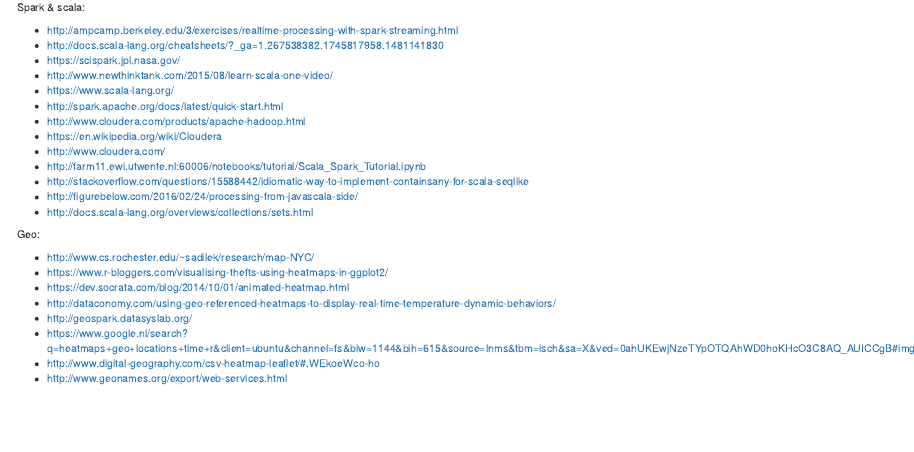
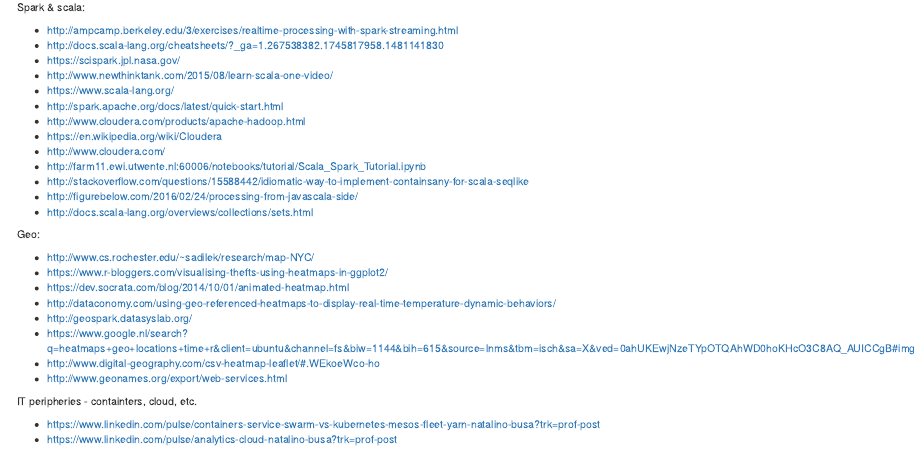
Before and after one commit to mirelacc/ds, an R Markdown document (tools_research_tutorials.Rmd): the page in a window 1100 px wide, from 940 px down. Rendered offline with R 4.5, knitr and Pandoc, with nearby package versions.

Commit message:
Update tools_research_tutorials.Rmd

```diff
--- a/tools_research_tutorials.Rmd
+++ b/tools_research_tutorials.Rmd
@@ -115,3 +115,9 @@
 - https://www.google.nl/search?q=heatmaps+geo+locations+time+r&client=ubuntu&channel=fs&biw=1144&bih=615&source=lnms&tbm=isch&sa=X&ved=0ahUKEwjNzeTYpOTQAhWD0hoKHcO3C8AQ_AUICCgB#imgrc=VivQOXHvMW7HkM%3A
 - http://www.digital-geography.com/csv-heatmap-leaflet/#.WEkoeWco-ho
 - http://www.geonames.org/export/web-services.html
+
+
+IT peripheries - containters, cloud, etc.
+
+- https://www.linkedin.com/pulse/containers-service-swarm-vs-kubernetes-mesos-fleet-yarn-natalino-busa?trk=prof-post
+- https://www.linkedin.com/pulse/analytics-cloud-natalino-busa?trk=prof-post
```
